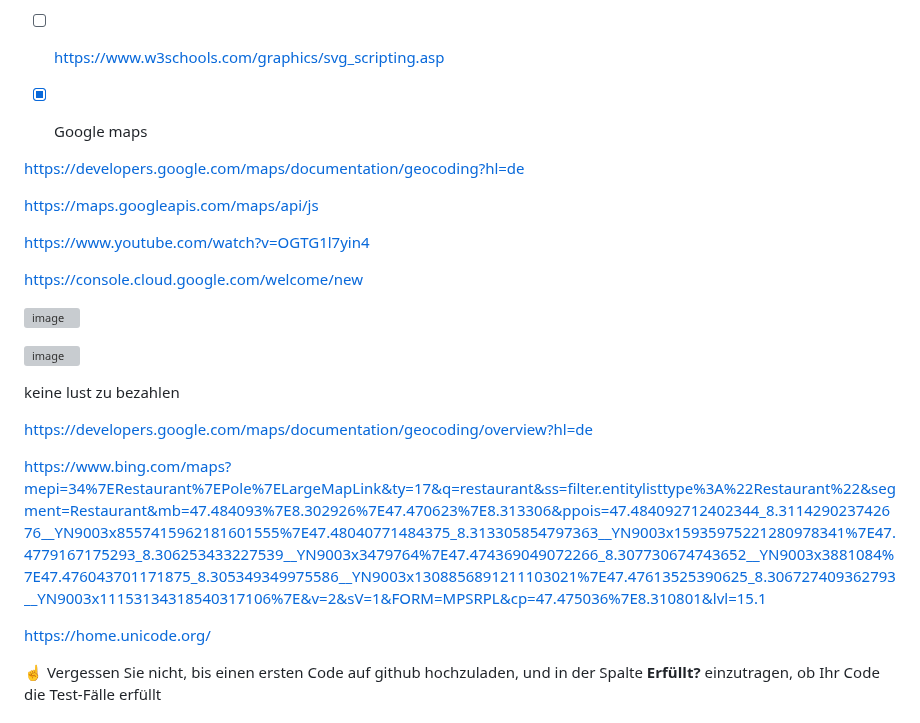
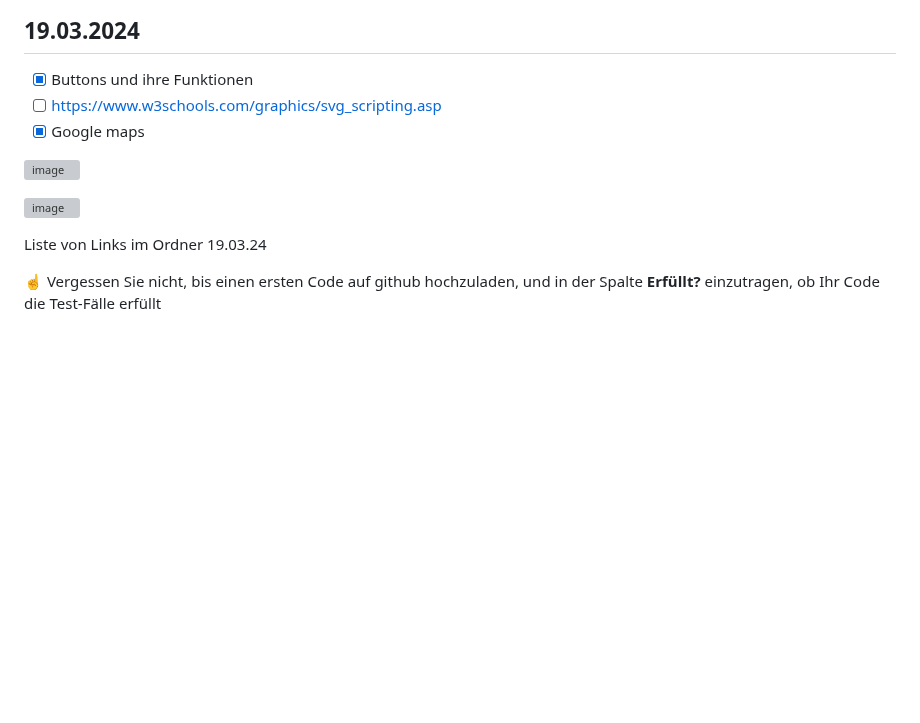
Before and after one commit to RobinTea/Lern-Periode-4, a Markdown page: readme.md, the part around the change. Rendered like a GitHub page; blank space fills up the shorter version; grey boxes are pictures that could not be loaded.

```diff
--- a/readme.md
+++ b/readme.md
@@ -65,27 +65,13 @@ Es ist das erste Mal, dass ich js benutzt habe. Ich werde versuchen mehr damit z
 - [ ] https://www.w3schools.com/graphics/svg_scripting.asp
 - [x] Google maps
 
-
-https://developers.google.com/maps/documentation/geocoding?hl=de
-
-https://maps.googleapis.com/maps/api/js
-
-https://www.youtube.com/watch?v=OGTG1l7yin4
-
-https://console.cloud.google.com/welcome/new
-
 ![image](https://github.com/RobinTea/Lern-Periode-4/assets/142886484/a4aaf88d-49dd-403f-a609-6d5ad1f7ed34)
 
 
 ![image](https://github.com/RobinTea/Lern-Periode-4/assets/142886484/e1bc16f1-42bb-422c-accb-811d33d9e6ec)
 
-keine lust zu bezahlen
 
-https://developers.google.com/maps/documentation/geocoding/overview?hl=de
-
-https://www.bing.com/maps?mepi=34%7ERestaurant%7EPole%7ELargeMapLink&ty=17&q=restaurant&ss=filter.entitylisttype%3A%22Restaurant%22&segment=Restaurant&mb=47.484093%7E8.302926%7E47.470623%7E8.313306&ppois=47.484092712402344_8.311429023742676__YN9003x8557415962181601555%7E47.48040771484375_8.313305854797363__YN9003x15935975221280978341%7E47.4779167175293_8.306253433227539__YN9003x3479764%7E47.474369049072266_8.307730674743652__YN9003x3881084%7E47.476043701171875_8.305349349975586__YN9003x1308856891211103021%7E47.47613525390625_8.306727409362793__YN9003x11153134318540317106%7E&v=2&sV=1&FORM=MPSRPL&cp=47.475036%7E8.310801&lvl=15.1
-
-https://home.unicode.org/
+Liste von Links im Ordner 19.03.24
 
 
 
```
